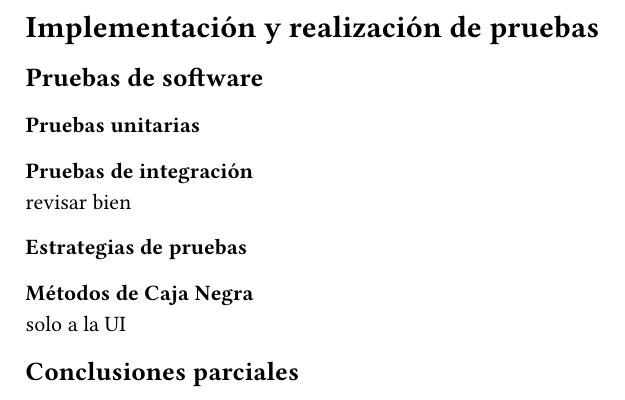
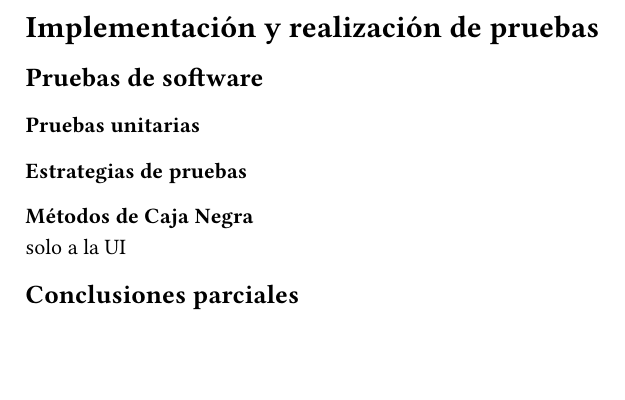
Before and after one commit to humankernel/thesis, a Typst document (Chapter3.typ): part of the page, cut so that both start at the same text, the shorter picture padded with empty space. Compiled offline with Typst 0.15.

Commit message:
xp does not use integration tests

```diff
--- a/Chapter3.typ
+++ b/Chapter3.typ
@@ -4,10 +4,6 @@
 == Pruebas de software
 
 === Pruebas unitarias
-
-=== Pruebas de integración
-
-revisar bien
 
 === Estrategias de pruebas
 
```
